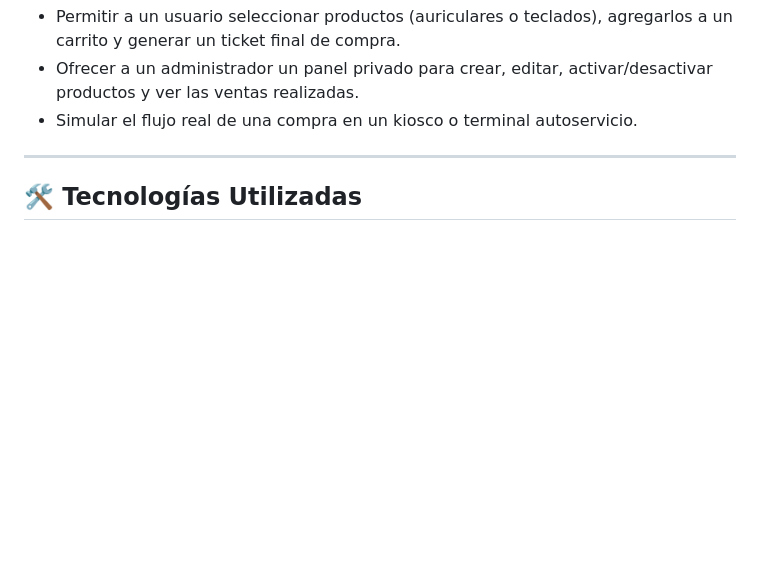
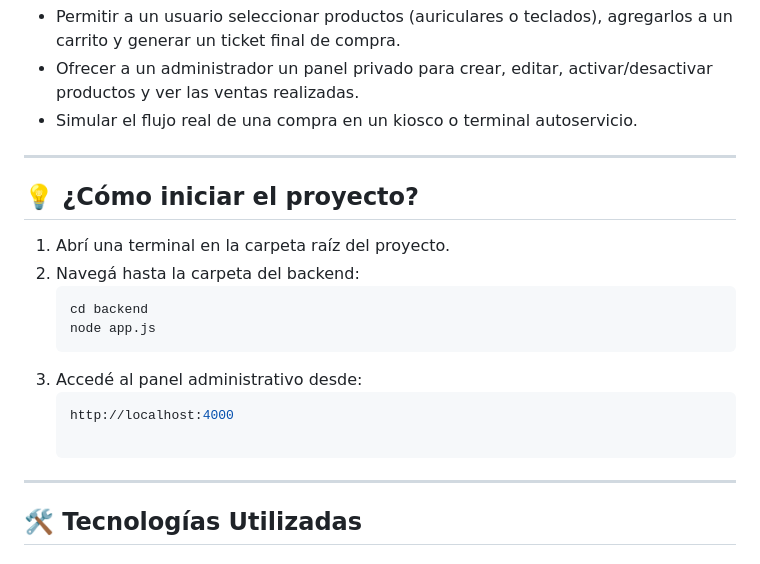
Before and after one commit to Agusslo/GameSense-utn-p3, a Markdown page: README.md, the part around the change. GitHub-like rendering; blank space fills up the shorter version.

````diff
--- a/README.md
+++ b/README.md
@@ -12,6 +12,17 @@
 
 ---
 
+## 💡 ¿Cómo iniciar el proyecto?
+1. Abrí una terminal en la carpeta raíz del proyecto.
+2. Navegá hasta la carpeta del backend:
+   ```bash
+   cd backend
+   node app.js
+3. Accedé al panel administrativo desde:
+    ```bash
+    http://localhost:4000
+
+---
 ## 🛠️ Tecnologías Utilizadas
 
 ### 🔹 Frontend
````
